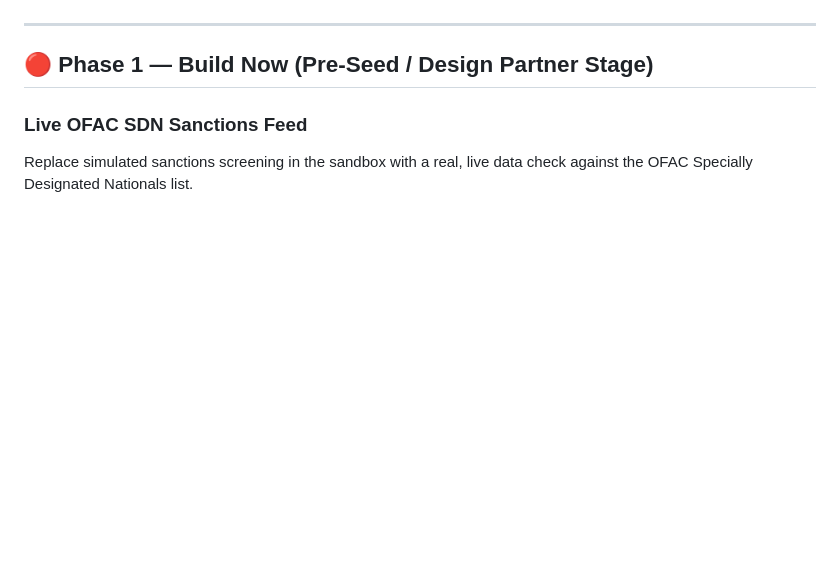
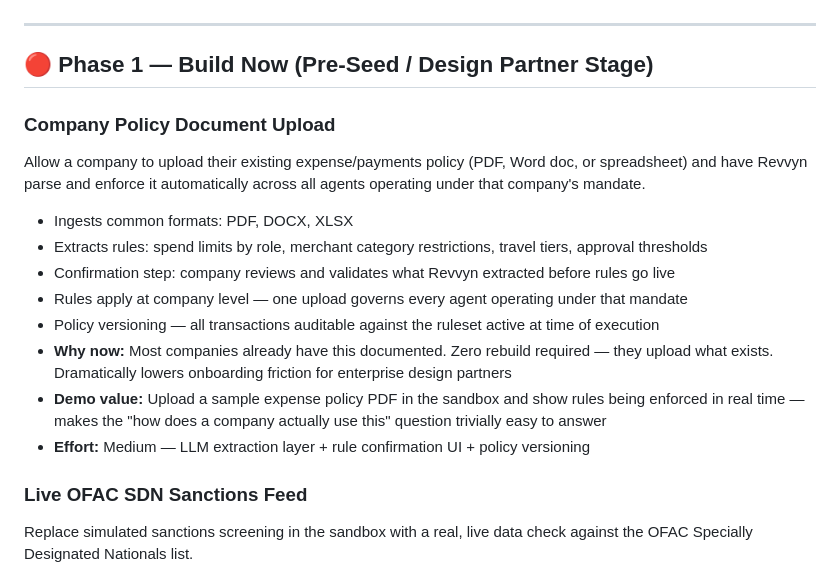
Before and after one commit to danants/revvyn, a Markdown page: BACKLOG.md, the part around one of its changes. GitHub-like rendering; blank space fills up the shorter version.

```diff
--- a/BACKLOG.md
+++ b/BACKLOG.md
@@ -5,6 +5,17 @@ Last updated: 2026-03-07
 ---
 
 ## 🔴 Phase 1 — Build Now (Pre-Seed / Design Partner Stage)
+
+### Company Policy Document Upload
+Allow a company to upload their existing expense/payments policy (PDF, Word doc, or spreadsheet) and have Revvyn parse and enforce it automatically across all agents operating under that company's mandate.
+- Ingests common formats: PDF, DOCX, XLSX
+- Extracts rules: spend limits by role, merchant category restrictions, travel tiers, approval thresholds
+- Confirmation step: company reviews and validates what Revvyn extracted before rules go live
+- Rules apply at company level — one upload governs every agent operating under that mandate
+- Policy versioning — all transactions auditable against the ruleset active at time of execution
+- **Why now:** Most companies already have this documented. Zero rebuild required — they upload what exists. Dramatically lowers onboarding friction for enterprise design partners
+- **Demo value:** Upload a sample expense policy PDF in the sandbox and show rules being enforced in real time — makes the "how does a company actually use this" question trivially easy to answer
+- **Effort:** Medium — LLM extraction layer + rule confirmation UI + policy versioning
 
 ### Live OFAC SDN Sanctions Feed
 Replace simulated sanctions screening in the sandbox with a real, live data check against the OFAC Specially Designated Nationals list.
```
Also changed, not shown: other parts of BACKLOG.md (+1 -1 lines).
